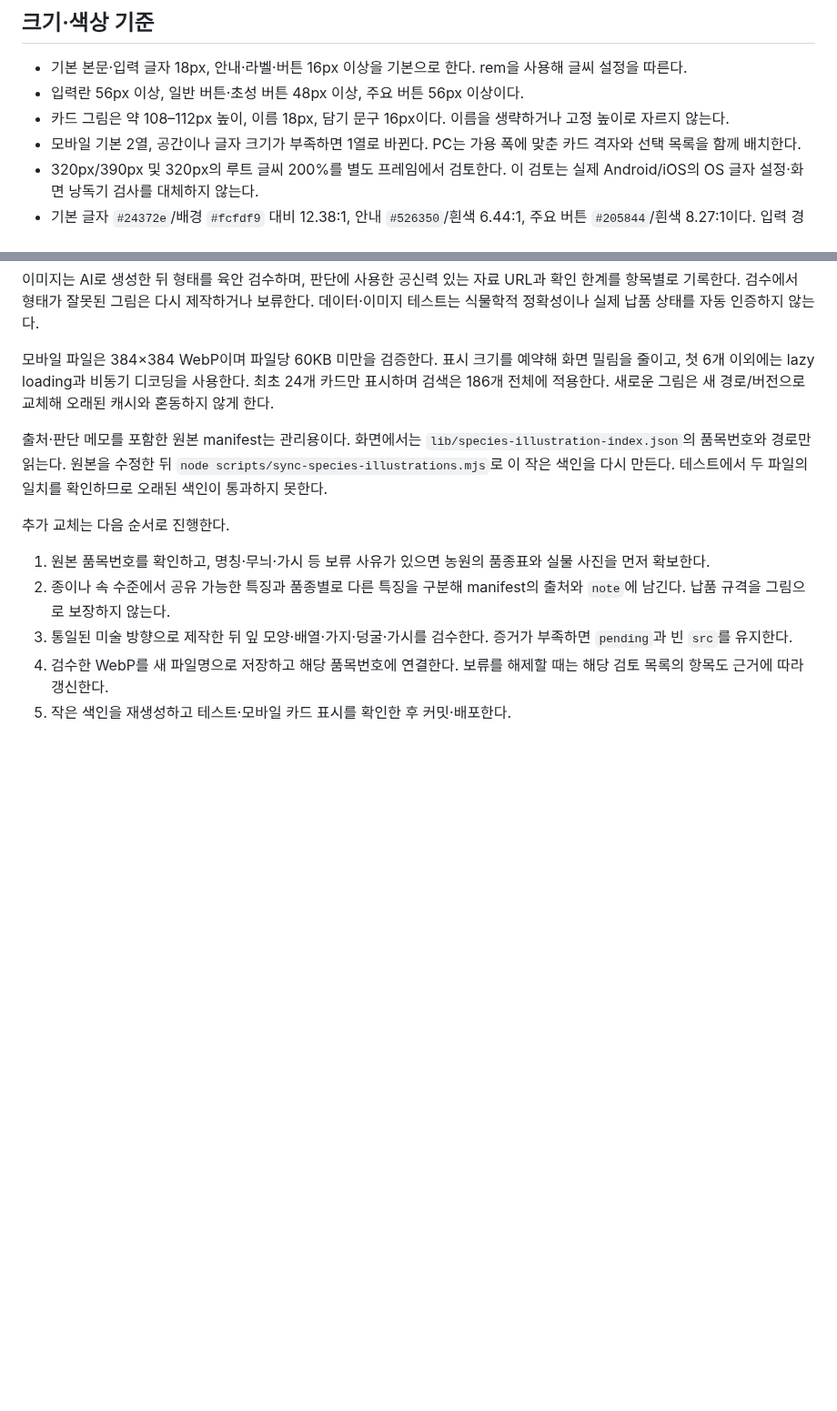
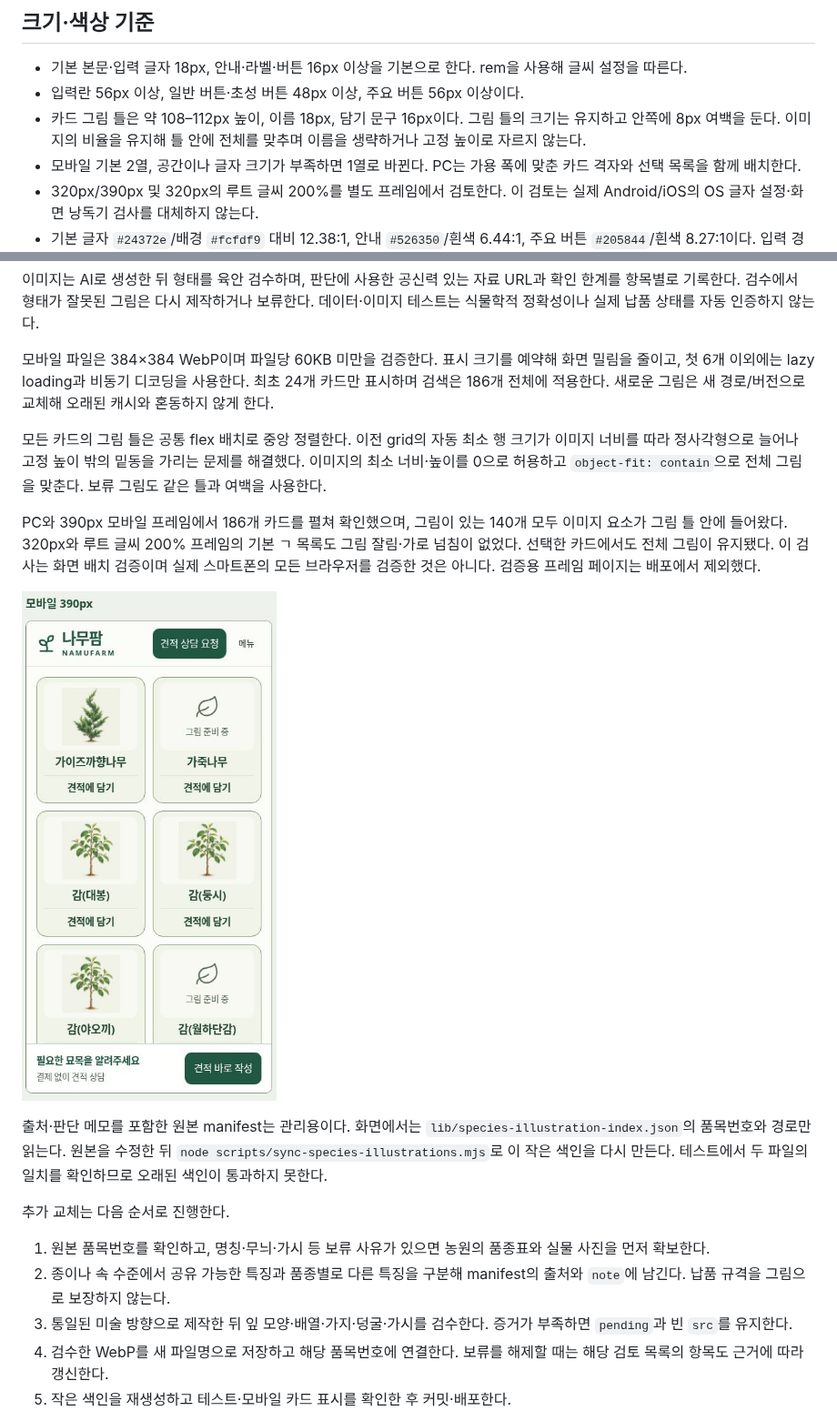
Before and after one commit to ssanai91-hash/NamuFarm, a Markdown page: website/docs/responsive-catalog-review.md, 2 parts joined by grey strips. Shown at 91% size. Rendered like a GitHub page; pictures changed too: website/docs/ui-catalog-image-fit.jpg (added); blank space fills up the shorter version.

```diff
--- a/website/docs/responsive-catalog-review.md
+++ b/website/docs/responsive-catalog-review.md
@@ -34,7 +34,7 @@
 
 - 기본 본문·입력 글자 18px, 안내·라벨·버튼 16px 이상을 기본으로 한다. rem을 사용해 글씨 설정을 따른다.
 - 입력란 56px 이상, 일반 버튼·초성 버튼 48px 이상, 주요 버튼 56px 이상이다.
-- 카드 그림은 약 108–112px 높이, 이름 18px, 담기 문구 16px이다. 이름을 생략하거나 고정 높이로 자르지 않는다.
+- 카드 그림 틀은 약 108–112px 높이, 이름 18px, 담기 문구 16px이다. 그림 틀의 크기는 유지하고 안쪽에 8px 여백을 둔다. 이미지의 비율을 유지해 틀 안에 전체를 맞추며 이름을 생략하거나 고정 높이로 자르지 않는다.
 - 모바일 기본 2열, 공간이나 글자 크기가 부족하면 1열로 바뀐다. PC는 가용 폭에 맞춘 카드 격자와 선택 목록을 함께 배치한다.
 - 320px/390px 및 320px의 루트 글씨 200%를 별도 프레임에서 검토한다. 이 검토는 실제 Android/iOS의 OS 글자 설정·화면 낭독기 검사를 대체하지 않는다.
 - 기본 글자 `#24372e`/배경 `#fcfdf9` 대비 12.38:1, 안내 `#526350`/흰색 6.44:1, 주요 버튼 `#205844`/흰색 8.27:1이다. 입력 경계 3.43:1, 카드 경계 3.03:1, 초성 버튼 경계 3.19:1이다.
@@ -54,6 +54,12 @@
 이미지는 AI로 생성한 뒤 형태를 육안 검수하며, 판단에 사용한 공신력 있는 자료 URL과 확인 한계를 항목별로 기록한다. 검수에서 형태가 잘못된 그림은 다시 제작하거나 보류한다. 데이터·이미지 테스트는 식물학적 정확성이나 실제 납품 상태를 자동 인증하지 않는다.
 
 모바일 파일은 384×384 WebP이며 파일당 60KB 미만을 검증한다. 표시 크기를 예약해 화면 밀림을 줄이고, 첫 6개 이외에는 lazy loading과 비동기 디코딩을 사용한다. 최초 24개 카드만 표시하며 검색은 186개 전체에 적용한다. 새로운 그림은 새 경로/버전으로 교체해 오래된 캐시와 혼동하지 않게 한다.
+
+모든 카드의 그림 틀은 공통 flex 배치로 중앙 정렬한다. 이전 grid의 자동 최소 행 크기가 이미지 너비를 따라 정사각형으로 늘어나 고정 높이 밖의 밑동을 가리는 문제를 해결했다. 이미지의 최소 너비·높이를 0으로 허용하고 `object-fit: contain`으로 전체 그림을 맞춘다. 보류 그림도 같은 틀과 여백을 사용한다.
+
+PC와 390px 모바일 프레임에서 186개 카드를 펼쳐 확인했으며, 그림이 있는 140개 모두 이미지 요소가 그림 틀 안에 들어왔다. 320px와 루트 글씨 200% 프레임의 기본 ㄱ 목록도 그림 잘림·가로 넘침이 없었다. 선택한 카드에서도 전체 그림이 유지됐다. 이 검사는 화면 배치 검증이며 실제 스마트폰의 모든 브라우저를 검증한 것은 아니다. 검증용 프레임 페이지는 배포에서 제외했다.
+
+![전체 그림과 아래 여백이 보이는 모바일 카드](ui-catalog-image-fit.jpg)
 
 출처·판단 메모를 포함한 원본 manifest는 관리용이다. 화면에서는 `lib/species-illustration-index.json`의 품목번호와 경로만 읽는다. 원본을 수정한 뒤 `node scripts/sync-species-illustrations.mjs`로 이 작은 색인을 다시 만든다. 테스트에서 두 파일의 일치를 확인하므로 오래된 색인이 통과하지 못한다.
 
```
Also changed, not shown: 1 other file.
